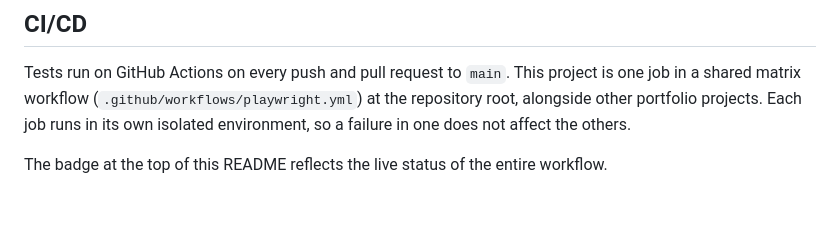
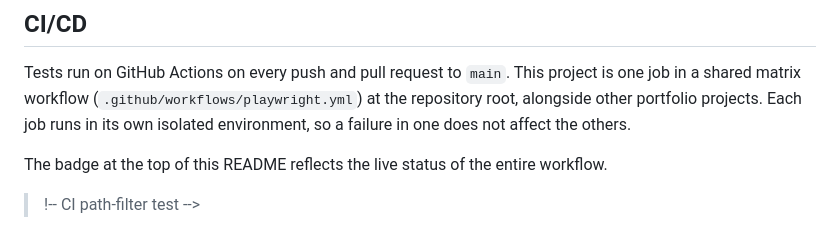
Before and after one commit to zynp-KC/QA-Portfolio, a Markdown page: api-automation-restful-booker/README.md, the part around the change. Rendered like a GitHub page; blank space fills up the shorter version.

Commit message:
docs: test path-filter triggering

```diff
--- a/api-automation-restful-booker/README.md
+++ b/api-automation-restful-booker/README.md
@@ -98,3 +98,5 @@ The HTML report is generated in CI and uploaded as an artifact. Locally, results
 Tests run on GitHub Actions on every push and pull request to `main`. This project is one job in a shared matrix workflow (`.github/workflows/playwright.yml`) at the repository root, alongside other portfolio projects. Each job runs in its own isolated environment, so a failure in one does not affect the others.
 
 The badge at the top of this README reflects the live status of the entire workflow.
+
+>!-- CI path-filter test -->
```
